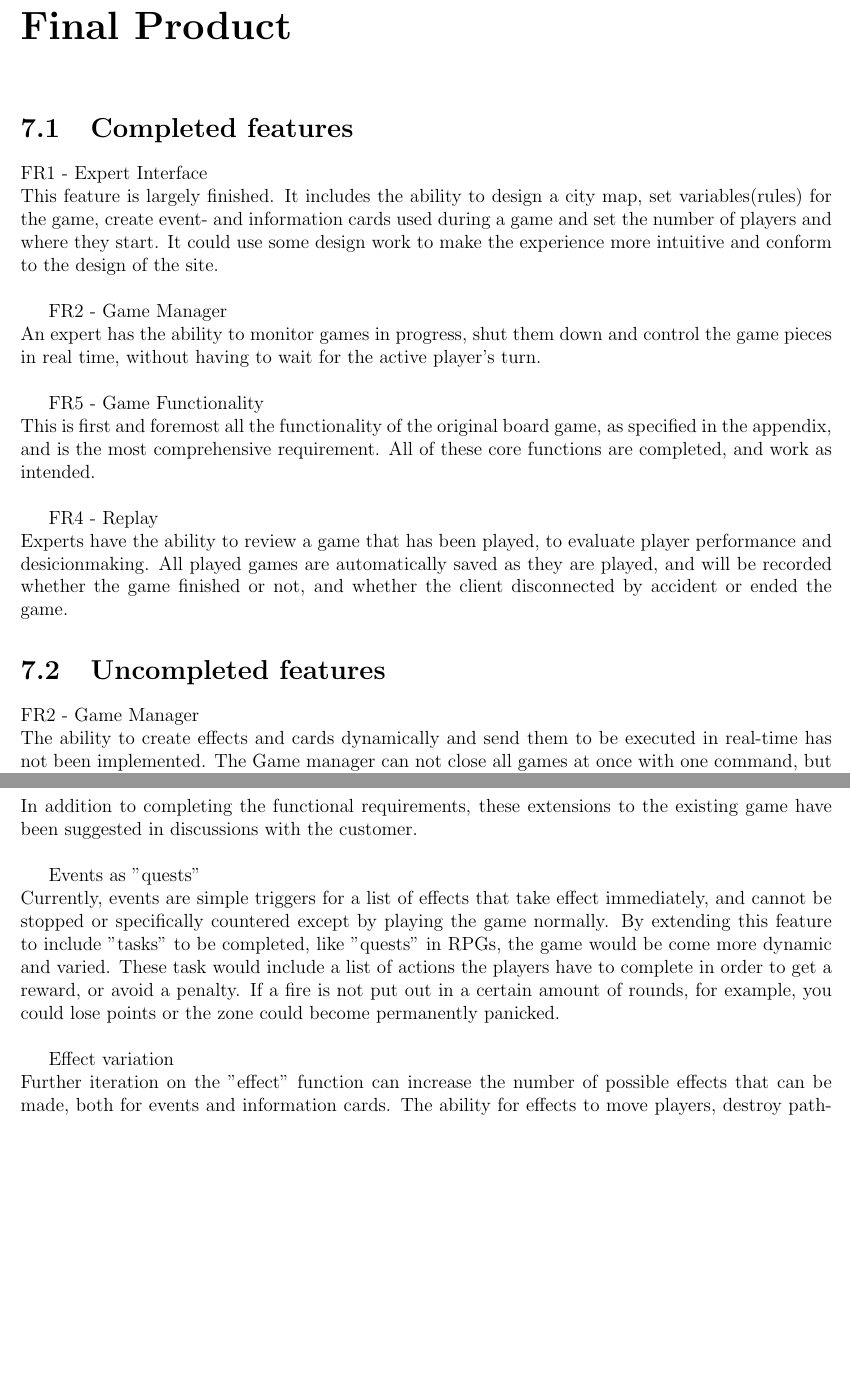
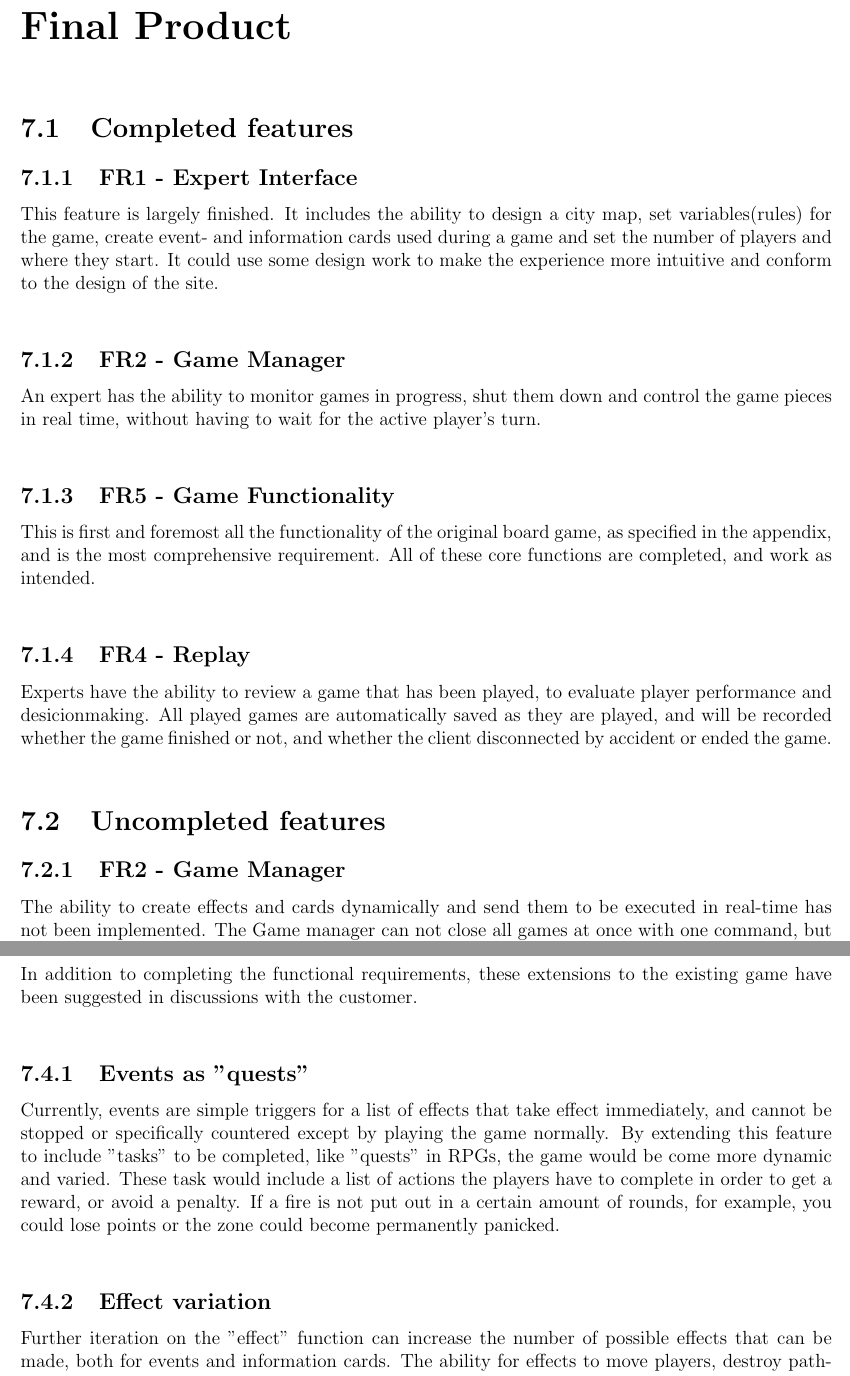
Before and after one commit to Jimtrim/dontpanic_docs, a LaTeX thesis (main.tex, which reads pages/final_product.tex): two parts of pages 62 and 63 of 92 before the commit and two parts of pages 62 and 64 of 92 after it, joined at a grey line, cut so that both start at the same text, the shorter picture padded with empty space. Compiled offline with pdfLaTeX.

Commit message:
Tweaked final_product, latex-wise

```diff
--- a/pages/final_product.tex
+++ b/pages/final_product.tex
@@ -2,20 +2,20 @@
 
 \section{Completed features}
 
-FR1 - Expert Interface\\
+\subsection{FR1 - Expert Interface}
 This feature is largely finished. It includes the ability to design a city map, set variables(rules) for the game, create event- and information cards used during a game and set the number of players and where they start. It could use some design work to make the experience more intuitive and conform to the design of the site.\\
 
-FR2 - Game Manager\\
+\subsection{FR2 - Game Manager}
 An expert has the ability to monitor games in progress, shut them down and control the game pieces in real time, without having to wait for the active player's turn.\\
 
-FR5 - Game Functionality\\
+\subsection{FR5 - Game Functionality}
 This is first and foremost all the functionality of the original board game, as specified in the appendix, and is the most comprehensive requirement. All of these core functions are completed, and work as intended.\\
 
-FR4 - Replay\\
-Experts have the ability to review a game that has been played, to evaluate player performance and desicionmaking. All played games are automatically saved as they are played, and will be recorded whether the game finished or not, and whether the client disconnected by accident or ended the game.
+\subsection{FR4 - Replay}
+Experts have the ability to review a game that has been played, to evaluate player performance and desicionmaking. All played games are automatically saved as they are played, and will be recorded whether the game finished or not, and whether the client disconnected by accident or ended the game.\\
 
 \section{Uncompleted features}
 
-FR2 - Game Manager \\
+\subsection{FR2 - Game Manager}
 The ability to create effects and cards dynamically and send them to be executed in real-time has not been implemented. The Game manager can not close all games at once with one command, but has to enter each room and press the "End Game" button. The GM can not take notes in the game, and has to do this manually outsite the game.\\
 
@@ -45,9 +45,9 @@ Feedback is an important aspect of any game, and adds to the usability requireme
 
 In addition to completing the functional requirements, these extensions to the existing game have been suggested in discussions with the customer.\\
 
-Events as "quests"\\
+\subsection{Events as "quests"}
 Currently, events are simple triggers for a list of effects that take effect immediately, and cannot be stopped or specifically countered except by playing the game normally. By extending this feature to include "tasks" to be completed, like "quests" in RPGs, the game would be come more dynamic and varied. These task would include a list of actions the players have to complete in order to get a reward, or avoid a penalty. If a fire is not put out in a certain amount of rounds, for example, you could lose points or the zone could become permanently panicked.\\
 
-Effect variation\\
+\subsection{Effect variation}
 Further iteration on the "effect" function can increase the number of possible effects that can be made, both for events and information cards. The ability for effects to move players, destroy pathways, and manipulate road blocks could be added, for example.\\
 
```
Also changed, not shown: pages/final_product.tex (14 more changed lines).
